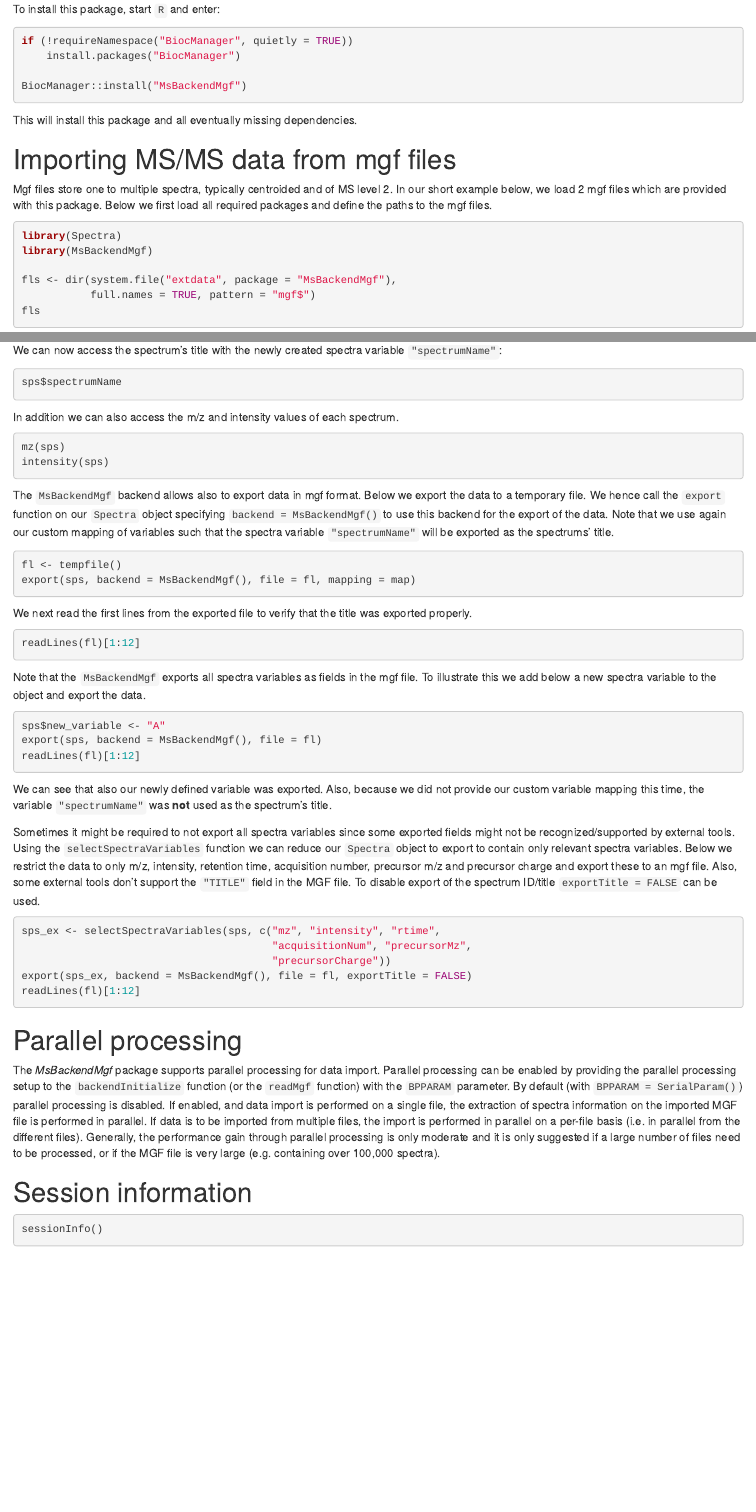
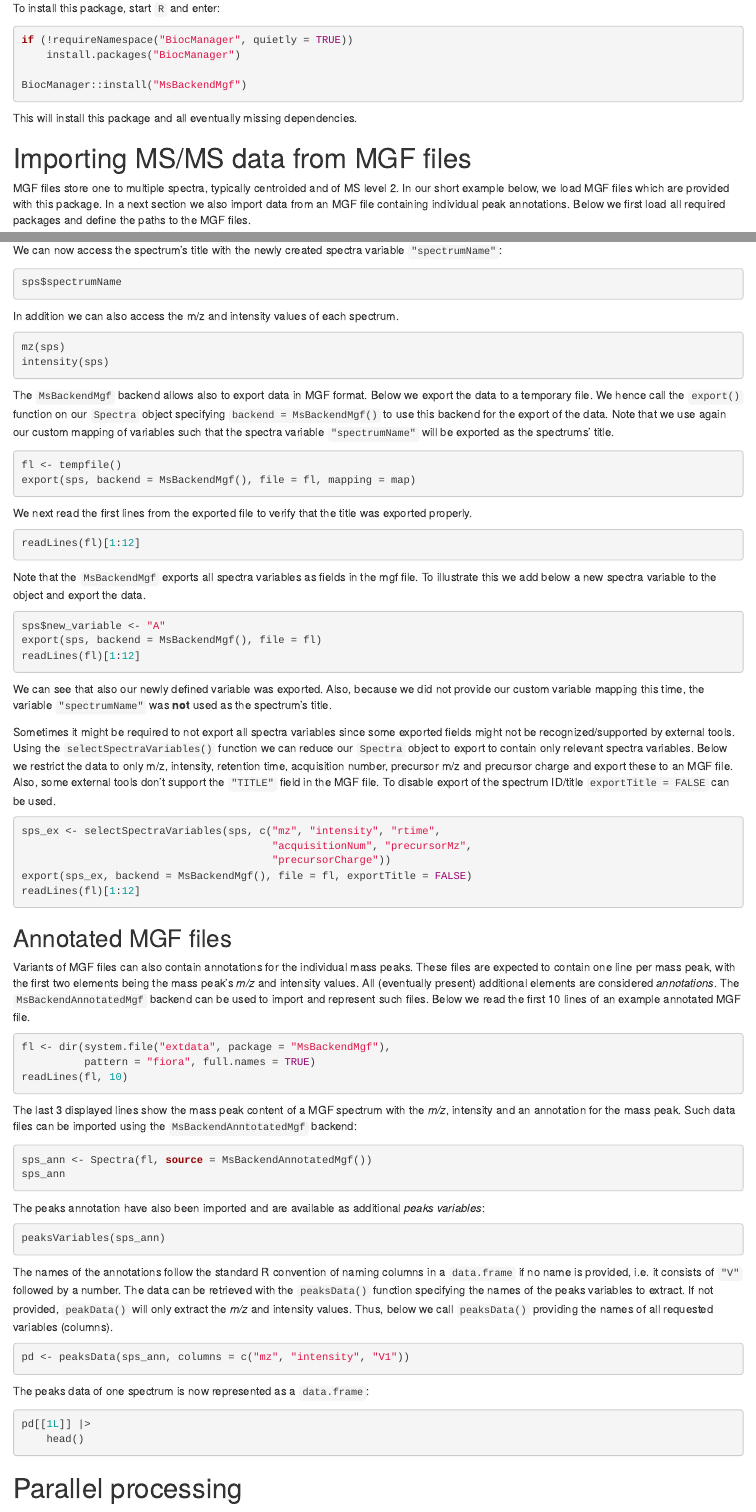
Before and after one commit to rformassspectrometry/MsBackendMgf, an R Markdown document (vignettes/MsBackendMgf.Rmd): the page in a window 1100 px wide, from 350 px down before the commit and from 390 px down after it, so that both start at the same text, and a second part further down, joined at a grey line. Rendered offline with R 4.5, knitr and Pandoc, with nearby package versions; the code chunks are not run, so their results and figures are left out; drawn as R Markdown's standard HTML page in place of the format the file asks for; common packages that the code uses without loading them are loaded.

Commit message:
docs: add example for annotated MGF to vignette

````diff
--- a/vignettes/MsBackendMgf.Rmd
+++ b/vignettes/MsBackendMgf.Rmd
@@ -50,16 +52,16 @@ BiocManager::install("MsBackendMgf")
 This will install this package and all eventually missing dependencies.
 
 
-# Importing MS/MS data from mgf files
+# Importing MS/MS data from MGF files
 
-Mgf files store one to multiple spectra, typically centroided and of
-MS level 2. In our short example below, we load 2 mgf files which are
-provided with this package. Below we first load all required packages
-and define the paths to the mgf files.
+MGF files store one to multiple spectra, typically centroided and of MS
+level 2. In our short example below, we load MGF files which are provided with
+this package. In a next section we also import data from an MGF file containing
+individual peak annotations. Below we first load all required packages and
+define the paths to the MGF files.
 
 ```{r load-libs}
 library(Spectra)
 library(MsBackendMgf)
 
 fls <- dir(system.file("extdata", package = "MsBackendMgf"),
-           full.names = TRUE, pattern = "mgf$")
@@ -132,5 +135,5 @@ mz(sps)
 intensity(sps)
 ```
 
-The `MsBackendMgf` backend allows also to export data in mgf format. Below we
-export the data to a temporary file. We hence call the `export` function on our
+The `MsBackendMgf` backend allows also to export data in MGF format. Below we
+export the data to a temporary file. We hence call the `export()` function on
@@ -167,10 +170,10 @@ did not provide our custom variable mapping this time, the variable
 
 Sometimes it might be required to not export all spectra variables since some
 exported fields might not be recognized/supported by external tools. Using the
-`selectSpectraVariables` function we can reduce our `Spectra` object to export
+`selectSpectraVariables()` function we can reduce our `Spectra` object to export
 to contain only relevant spectra variables. Below we restrict the data to only
 m/z, intensity, retention time, acquisition number, precursor m/z and precursor
-charge and export these to an mgf file. Also, some external tools don't support
+charge and export these to an MGF file. Also, some external tools don't support
 the `"TITLE"` field in the MGF file. To disable export of the spectrum ID/title
 `exportTitle = FALSE` can be used.
 
@@ -182,12 +185,61 @@ export(sps_ex, backend = MsBackendMgf(), file = fl, exportTitle = FALSE)
 readLines(fl)[1:12]
 ```
 
+## Annotated MGF files
+
+Variants of MGF files can also contain annotations for the individual mass
+peaks. These files are expected to contain one line per mass peak, with the
+first two elements being the mass peak's *m/z* and intensity values. All
+(eventually present) additional elements are considered *annotations*. The
+`MsBackendAnnotatedMgf` backend can be used to import and represent such files.
+Below we read the first 10 lines of an example annotated MGF file.
+
+```{r}
+fl <- dir(system.file("extdata", package = "MsBackendMgf"),
+          pattern = "fiora", full.names = TRUE)
+readLines(fl, 10)
+```
+
+The last 3 displayed lines show the mass peak content of a MGF spectrum with the
+*m/z*, intensity and an annotation for the mass peak. Such data files can be
+imported using the `MsBackendAnntotatedMgf` backend:
+
+```{r}
+sps_ann <- Spectra(fl, source = MsBackendAnnotatedMgf())
+sps_ann
+```
+
+The peaks annotation have also been imported and are available as additional
+*peaks variables*:
+
+```{r}
+peaksVariables(sps_ann)
+```
+
+The names of the annotations follow the standard R convention of naming columns
+in a `data.frame` if no name is provided, i.e. it consists of `"V"` followed by
+a number. The data can be retrieved with the `peaksData()` function specifying
+the names of the peaks variables to extract. If not provided, `peakData()` will
+only extract the *m/z* and intensity values. Thus, below we call `peaksData()`
+providing the names of all requested variables (columns).
+
+```{r}
+pd <- peaksData(sps_ann, columns = c("mz", "intensity", "V1"))
+```
+
+The peaks data of one spectrum is now represented as a `data.frame`:
+
+```{r}
+pd[[1L]] |>
+    head()
+```
+
 # Parallel processing
 
 The *MsBackendMgf* package supports parallel processing for data
 import. Parallel processing can be enabled by providing the parallel processing
-setup to the `backendInitialize` function (or the `readMgf` function) with the
-`BPPARAM` parameter. By default (with `BPPARAM = SerialParam()`) parallel
+setup to the `backendInitialize()` function (or the `readMgf()` function) with
+the `BPPARAM` parameter. By default (with `BPPARAM = SerialParam()`) parallel
 processing is disabled. If enabled, and data import is performed on a single
 file, the extraction of spectra information on the imported MGF file is
 performed in parallel. If data is to be imported from multiple files, the import
````
Also changed, not shown: R/MsBackendMgf.R (+2 -1 lines), vignettes/MsBackendMgf.Rmd (43 more changed lines), 1 other file.
